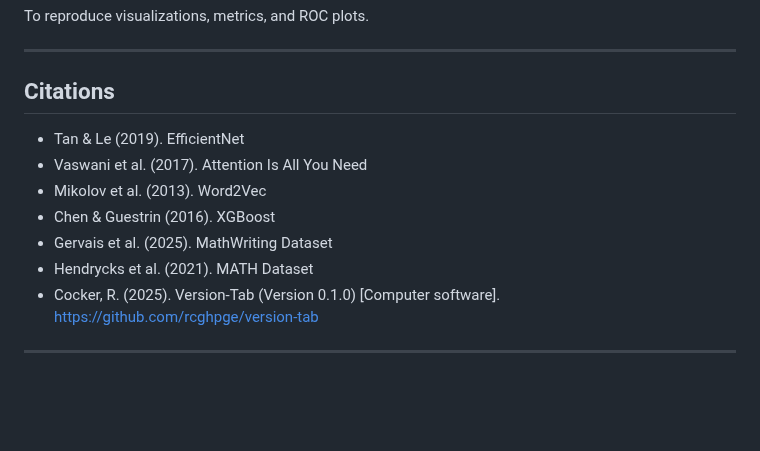
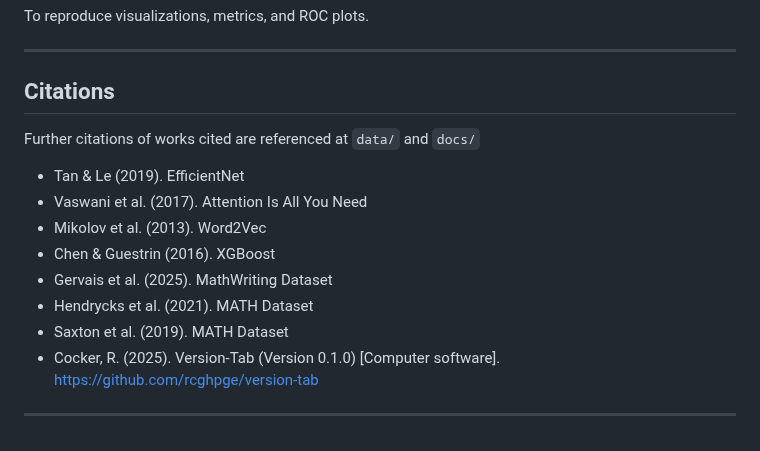
Before and after one commit to rcghpge/version-cv, a Markdown page: README.md, the part around the change. Drawn GitHub-style; blank space fills up the shorter version.

```diff
--- a/README.md
+++ b/README.md
@@ -338,12 +338,15 @@ To reproduce visualizations, metrics, and ROC plots.
 
 ## Citations
 
+Further citations of works cited are referenced at `data/` and `docs/`
+
 * Tan & Le (2019). EfficientNet
 * Vaswani et al. (2017). Attention Is All You Need
 * Mikolov et al. (2013). Word2Vec
 * Chen & Guestrin (2016). XGBoost
 * Gervais et al. (2025). MathWriting Dataset
 * Hendrycks et al. (2021). MATH Dataset
+* Saxton et al. (2019). MATH Dataset
 * Cocker, R. (2025). Version-Tab (Version 0.1.0) [Computer software]. https://github.com/rcghpge/version-tab
 
 ---
```
